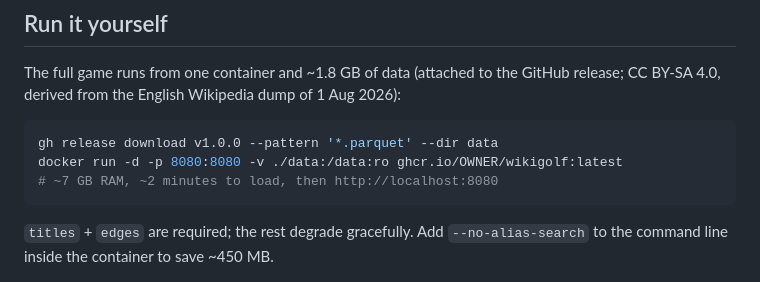
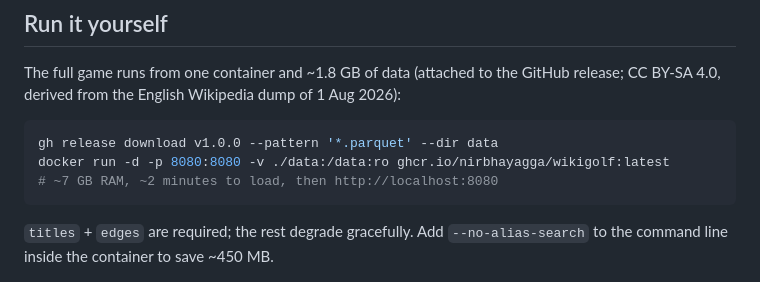
Before and after one commit to nirbhayagga/wikigolf, a Markdown page: README.md, the part around the change. GitHub-like rendering.

Commit message:
Release prep: fill in the GitHub owner
Co-Authored-By: Claude Fable 5 <noreply@anthropic.com>

````diff
--- a/README.md
+++ b/README.md
@@ -385,7 +385,7 @@ GitHub release; CC BY-SA 4.0, derived from the English Wikipedia dump of
 
 ```bash
 gh release download v1.0.0 --pattern '*.parquet' --dir data
-docker run -d -p 8080:8080 -v ./data:/data:ro ghcr.io/OWNER/wikigolf:latest
+docker run -d -p 8080:8080 -v ./data:/data:ro ghcr.io/nirbhayagga/wikigolf:latest
 # ~7 GB RAM, ~2 minutes to load, then http://localhost:8080
 ```
 
````
